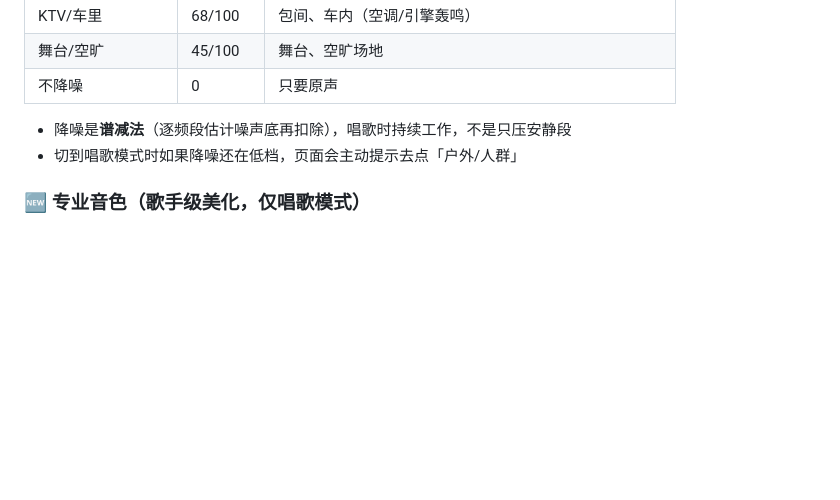
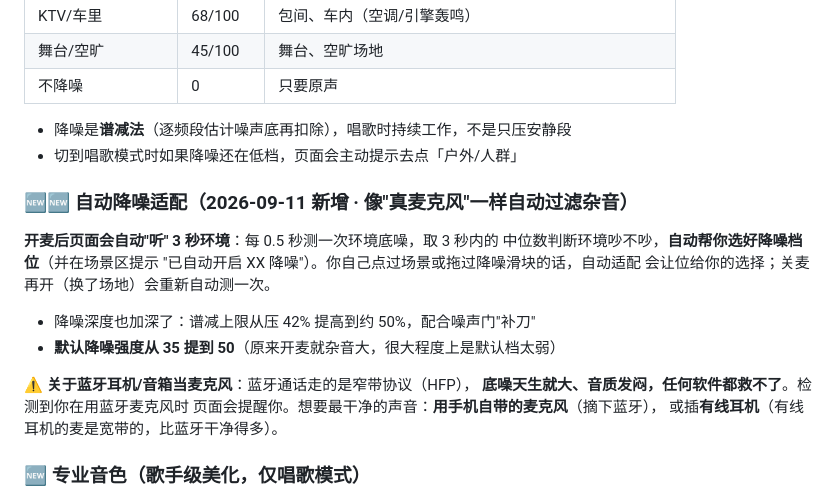
Before and after one commit to xucan-xc123/mic-web, a Markdown page: 使用说明.md, the part around the change. Rendered like a GitHub page; blank space fills up the shorter version.

```diff
--- a/使用说明.md
+++ b/使用说明.md
@@ -111,6 +111,20 @@ python _serve.py 8899
 
 - 降噪是**谱减法**（逐频段估计噪声底再扣除），唱歌时持续工作，不是只压安静段
 - 切到唱歌模式时如果降噪还在低档，页面会主动提示去点「户外/人群」
+
+### 🆕🆕 自动降噪适配（2026-09-11 新增 · 像"真麦克风"一样自动过滤杂音）
+**开麦后页面会自动"听" 3 秒环境**：每 0.5 秒测一次环境底噪，取 3 秒内的
+中位数判断环境吵不吵，**自动帮你选好降噪档位**（并在场景区提示
+"已自动开启 XX 降噪"）。你自己点过场景或拖过降噪滑块的话，自动适配
+会让位给你的选择；关麦再开（换了场地）会重新自动测一次。
+
+- 降噪深度也加深了：谱减上限从压 42% 提高到约 50%，配合噪声门"补刀"
+- **默认降噪强度从 35 提到 50**（原来开麦就杂音大，很大程度上是默认档太弱）
+
+⚠️ **关于蓝牙耳机/音箱当麦克风**：蓝牙通话走的是窄带协议（HFP），
+**底噪天生就大、音质发闷，任何软件都救不了**。检测到你在用蓝牙麦克风时
+页面会提醒你。想要最干净的声音：**用手机自带的麦克风**（摘下蓝牙），
+或插**有线耳机**（有线耳机的麦是宽带的，比蓝牙干净得多）。
 
 ### 🆕 专业音色（歌手级美化，仅唱歌模式）
 5 个一键预设 + 4 个微调滑块（温暖感/清晰度/空气感/饱和驱动），
```
